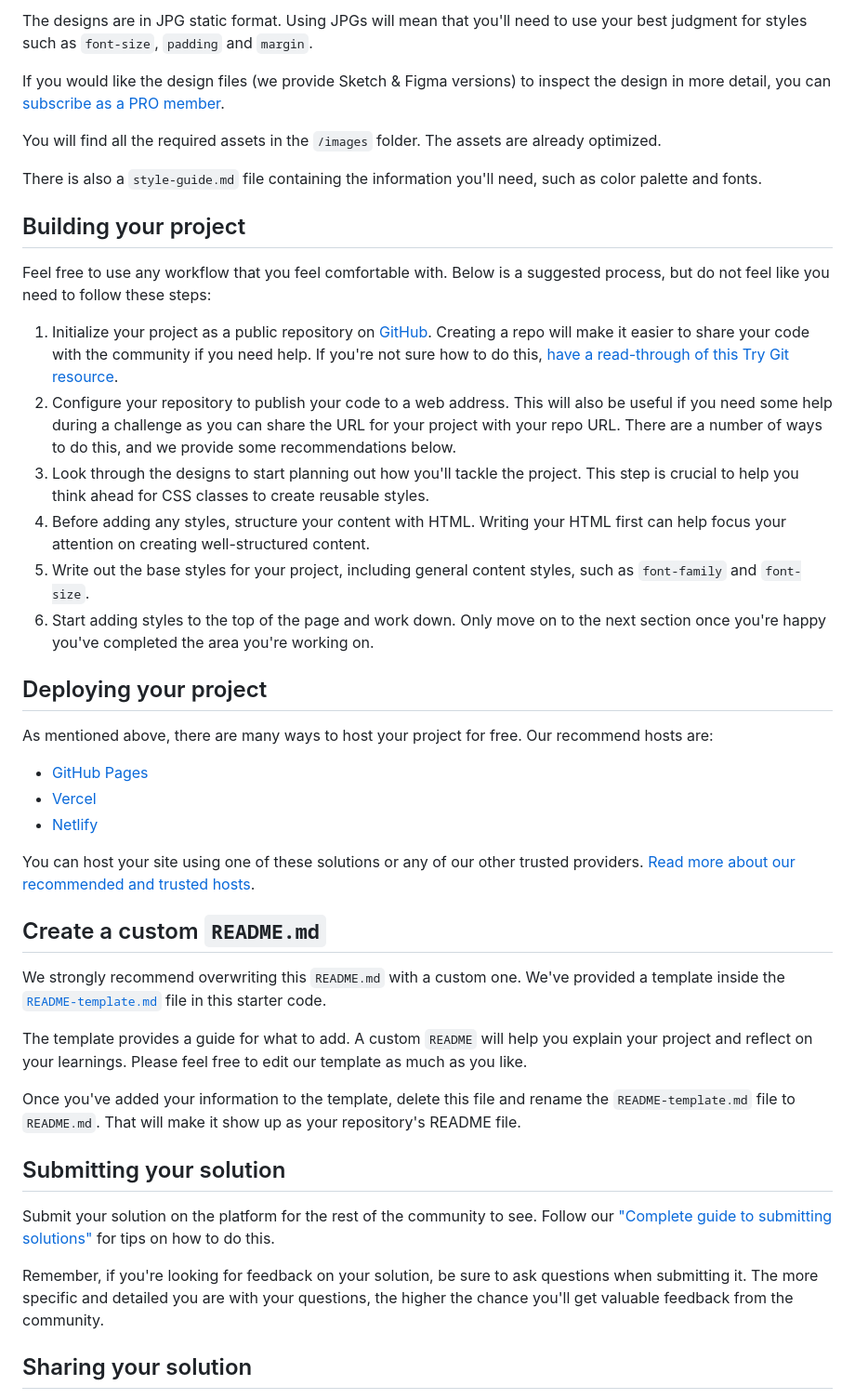
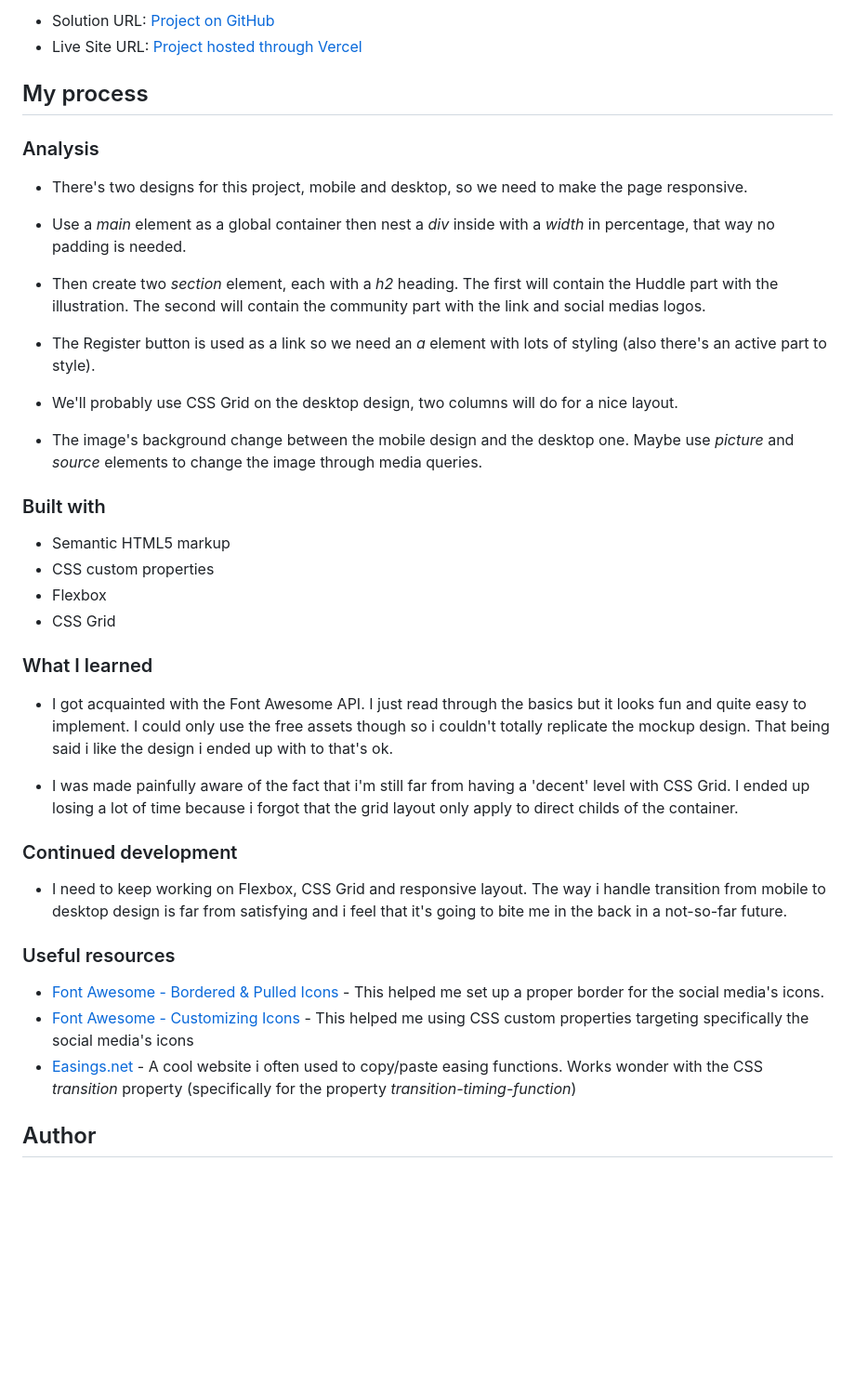
Before and after one commit to joanFaseDev/hudle-landing-page, a Markdown page: README.md, the part around one of its changes. Shown at 93% size. Drawn GitHub-style; blank space fills up the shorter version.

```diff
--- a/README.md
+++ b/README.md
@@ -29,46 +34,45 @@ Your task is to build out the project to the designs inside the `/design` folder
 
-The designs are in JPG static format. Using JPGs will mean that you'll need to use your best judgment for styles such as `font-size`, `padding` and `margin`.
+- Solution URL: [Project on GitHub](https://github.com/joanFaseDev/hudle-landing-page)
+- Live Site URL: [Project hosted through Vercel](https://hudle-landing-page-ten.vercel.app/)
 
-If you would like the design files (we provide Sketch & Figma versions) to inspect the design in more detail, you can [subscribe as a PRO member](https://www.frontendmentor.io/pro).
+## My process
 
-You will find all the required assets in the `/images` folder. The assets are already optimized.
+### Analysis
 
-There is also a `style-guide.md` file containing the information you'll need, such as color palette and fonts.
+- There's two designs for this project, mobile and desktop, so we need to make the page responsive.
 
-## Building your project
+- Use a _main_ element as a global container then nest a _div_ inside with a _width_ in percentage, that way no padding is needed.
 
-Feel free to use any workflow that you feel comfortable with. Below is a suggested process, but do not feel like you need to follow these steps:
+- Then create two _section_ element, each with a _h2_ heading. The first will contain the Huddle part with the illustration. The second will contain the community part with the link and social medias logos.
 
-1. Initialize your project as a public repository on [GitHub](https://github.com/). Creating a repo will make it easier to share your code with the community if you need help. If you're not sure how to do this, [have a read-through of this Try Git resource](https://try.github.io/).
-2. Configure your repository to publish your code to a web address. This will also be useful if you need some help during a challenge as you can share the URL for your project with your repo URL. There are a number of ways to do this, and we provide some recommendations below.
-3. Look through the designs to start planning out how you'll tackle the project. This step is crucial to help you think ahead for CSS classes to create reusable styles.
-4. Before adding any styles, structure your content with HTML. Writing your HTML first can help focus your attention on creating well-structured content.
-5. Write out the base styles for your project, including general content styles, such as `font-family` and `font-size`.
-6. Start adding styles to the top of the page and work down. Only move on to the next section once you're happy you've completed the area you're working on.
+- The Register button is used as a link so we need an _a_ element with lots of styling (also there's an active part to style).
 
-## Deploying your project
+- We'll probably use CSS Grid on the desktop design, two columns will do for a nice layout.
 
-As mentioned above, there are many ways to host your project for free. Our recommend hosts are:
+- The image's background change between the mobile design and the desktop one. Maybe use _picture_ and _source_ elements to change the image through media queries.
 
-- [GitHub Pages](https://pages.github.com/)
-- [Vercel](https://vercel.com/)
-- [Netlify](https://www.netlify.com/)
+### Built with
 
-You can host your site using one of these solutions or any of our other trusted providers. [Read more about our recommended and trusted hosts](https://medium.com/frontend-mentor/frontend-mentor-trusted-hosting-providers-bf000dfebe).
+- Semantic HTML5 markup
+- CSS custom properties
+- Flexbox
+- CSS Grid
 
-## Create a custom `README.md`
+### What I learned
 
-We strongly recommend overwriting this `README.md` with a custom one. We've provided a template inside the [`README-template.md`](./README-template.md) file in this starter code.
+- I got acquainted with the Font Awesome API. I just read through the basics but it looks fun and quite easy to implement. I could only use the free assets though so i couldn't totally replicate the mockup design. That being said i like the design i ended up with to that's ok.
 
-The template provides a guide for what to add. A custom `README` will help you explain your project and reflect on your learnings. Please feel free to edit our template as much as you like.
+- I was made painfully aware of the fact that i'm still far from having a 'decent' level with CSS Grid. I ended up losing a lot of time because i forgot that the grid layout only apply to direct childs of the container.
 
-Once you've added your information to the template, delete this file and rename the `README-template.md` file to `README.md`. That will make it show up as your repository's README file.
+### Continued development
 
-## Submitting your solution
+- I need to keep working on Flexbox, CSS Grid and responsive layout. The way i handle transition from mobile to desktop design is far from satisfying and i feel that it's going to bite me in the back in a not-so-far future.
 
-Submit your solution on the platform for the rest of the community to see. Follow our ["Complete guide to submitting solutions"](https://medium.com/frontend-mentor/a-complete-guide-to-submitting-solutions-on-frontend-mentor-ac6384162248) for tips on how to do this.
+### Useful resources
 
-Remember, if you're looking for feedback on your solution, be sure to ask questions when submitting it. The more specific and detailed you are with your questions, the higher the chance you'll get valuable feedback from the community.
+- [Font Awesome - Bordered & Pulled Icons](https://fontawesome.com/docs/web/style/pull) - This helped me set up a proper border for the social media's icons.
+- [Font Awesome - Customizing Icons](https://fontawesome.com/docs/web/style/custom) - This helped me using CSS custom properties targeting specifically the social media's icons
+- [Easings.net](https://easings.net/) - A cool website i often used to copy/paste easing functions. Works wonder with the CSS _transition_ property (specifically for the property _transition-timing-function_)
 
-## Sharing your solution
+## Author
 
```
Also changed, not shown: other parts of README.md (+22 -34 lines), README-template.md (deleted, +0 -107 lines), images/hudle-landing-page-desktop.png (added), images/hudle-landing-page-mobile.png (added), 1 other file.
